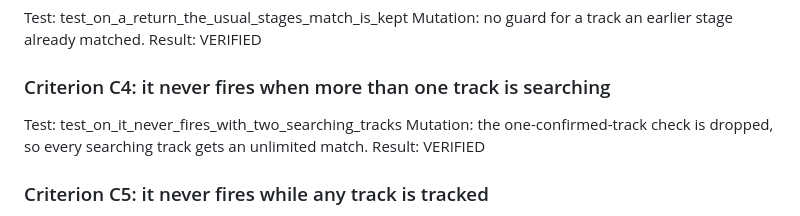
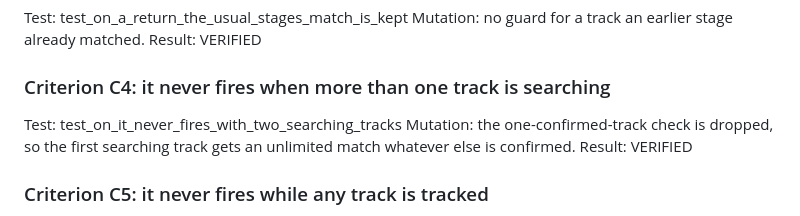
Before and after one commit to Khriis-K/Tether, a Markdown page: docs/spec-verify/issue-34.md, the part around the change. GitHub-like rendering.

Commit message:
spec-verify #34: state the C4 mutation as run

```diff
--- a/docs/spec-verify/issue-34.md
+++ b/docs/spec-verify/issue-34.md
@@ -32,7 +32,7 @@ Result: VERIFIED
 
 ### Criterion C4: it never fires when more than one track is searching
 Test: test_on_it_never_fires_with_two_searching_tracks
-Mutation: the one-confirmed-track check is dropped, so every searching track gets an unlimited match.
+Mutation: the one-confirmed-track check is dropped, so the first searching track gets an unlimited match whatever else is confirmed.
 Result: VERIFIED
 
 ### Criterion C5: it never fires while any track is tracked
```
